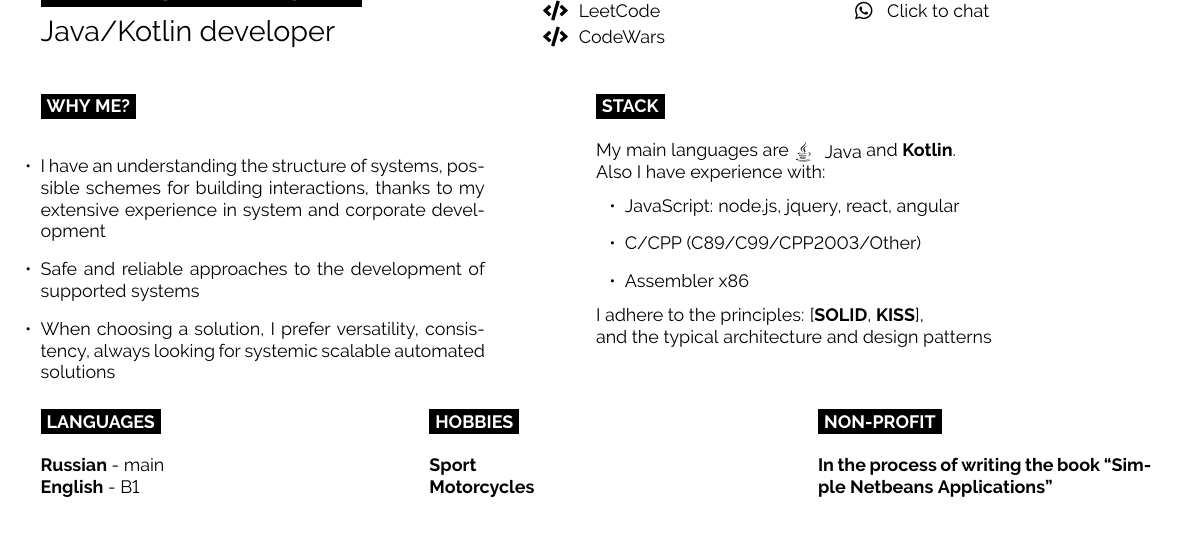
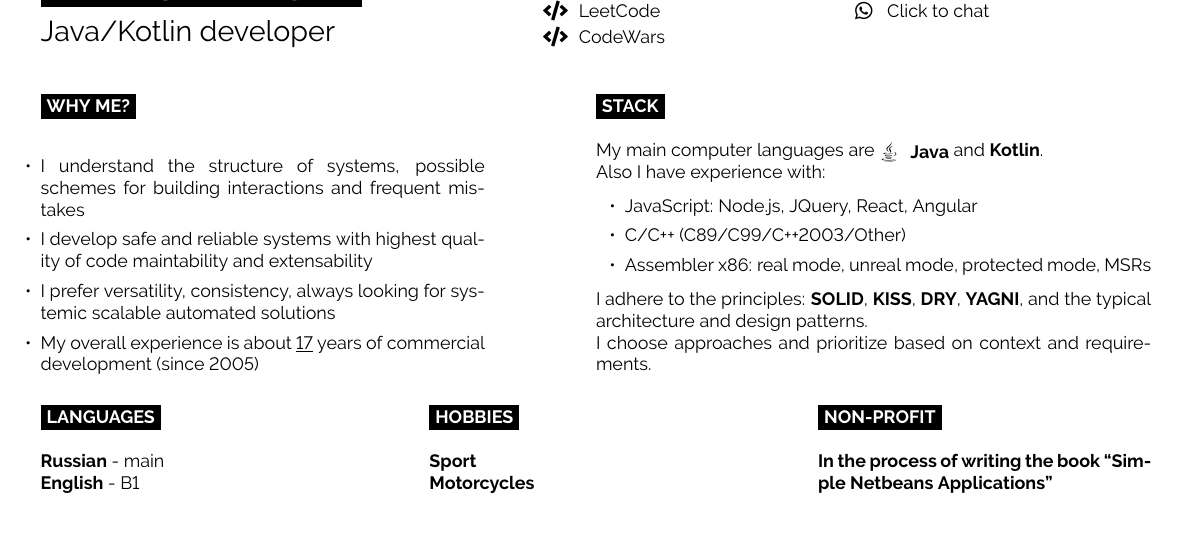
Before and after one commit to tbw777/profile, a LaTeX document (Briukhov Andrei. Java developer.tex, which reads content/head.tex): part of page 1 of 2, cut so that both start at the same text. Compiled offline with pdfLaTeX.

Commit message:
[upd] Revamping the description to make it more understandable

```diff
--- a/content/head.tex
+++ b/content/head.tex
@@ -58,9 +58,11 @@
         \cvsect{Why me?}
 
         \begin{itemize}[leftmargin=-.0in]
-            \item I have an understanding the structure of systems, possible schemes for building interactions, thanks to my extensive experience in system and corporate development
-            \item Safe and reliable approaches to the development of supported systems
-            \item When choosing a solution, I prefer versatility, consistency, always looking for systemic scalable automated solutions
+        	\setlength\itemsep{0em}
+            \item I understand the structure of systems, possible schemes for building interactions and frequent mistakes
+            \item I develop safe and reliable systems with highest quality of code maintability and extensability
+            \item I prefer versatility, consistency, always looking for systemic scalable automated solutions
+            \item My overall experience is about \underline{17} years of commercial development (since 2005)
         \end{itemize}
 
     \end{minipage}
@@ -70,16 +72,18 @@
 
         \cvsect{Stack}
 
-        My main languages are \icon{Java}{10}{Java} and \textbf{Kotlin}.\\
+        My main computer languages are \icon{Java}{10}{\textbf{Java}} and \textbf{Kotlin}.\\
         Also I have experience with:
         \begin{itemize}[leftmargin=.2in]
-            \item{JavaScript: node.js, jquery, react, angular}
-            \item{C/CPP (C89/C99/CPP2003/Other)}
-            \item{Assembler x86}
+        	\setlength\itemsep{0em}
+            \item{JavaScript: Node.js, JQuery, React, Angular}
+            \item{C/C++ (C89/C99/C++2003/Other)}
+            \item{Assembler x86: real mode, unreal mode, protected mode, MSRs}
         \end{itemize}
 
-        I adhere to the principles: [\textbf{SOLID}, \textbf{KISS}],\\
-        and the typical architecture and design patterns
+        I adhere to the principles: \textbf{SOLID}, \textbf{KISS}, \textbf{DRY}, \textbf{YAGNI},
+        and the typical architecture and design patterns.\\
+        I choose approaches and prioritize based on context and requirements.
     \end{minipage}
 
 \vspace{0.5cm}
```
